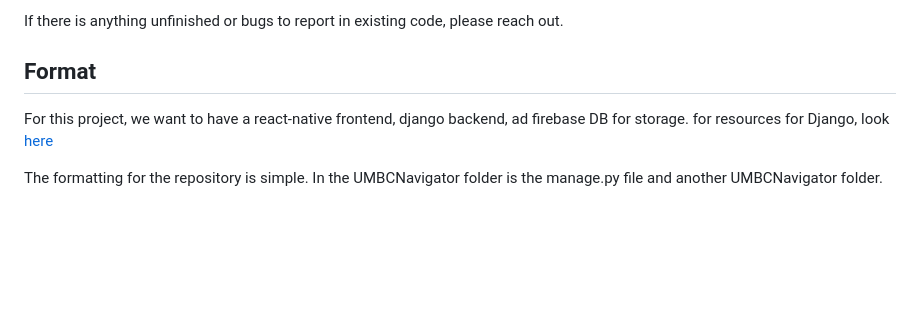
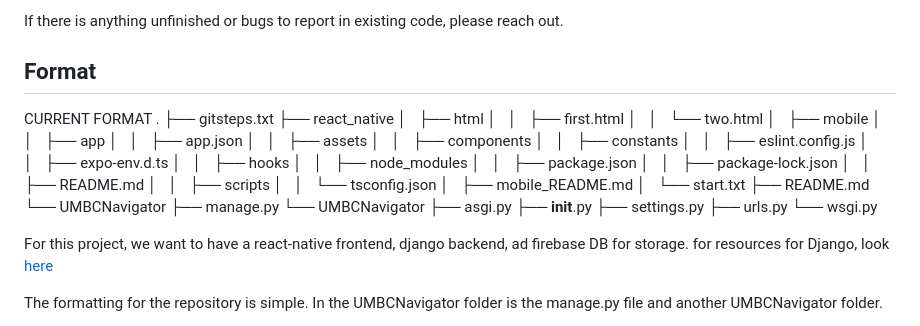
Before and after one commit to mjc4785/Software-Engineering, a Markdown page: README.md, the part around the change. Drawn GitHub-style; blank space fills up the shorter version.

Commit message:
Tree struct added from VM

```diff
--- a/README.md
+++ b/README.md
@@ -19,6 +19,42 @@ The idea for this project comes from Emily (insert last name when we know), Her
 If there is anything unfinished or bugs to report in existing code, please reach out.
 
 ## Format
+
+CURRENT FORMAT
+.
+├── gitsteps.txt
+├── react_native
+│   ├── html
+│   │   ├── first.html
+│   │   └── two.html
+│   ├── mobile
+│   │   ├── app
+│   │   ├── app.json
+│   │   ├── assets
+│   │   ├── components
+│   │   ├── constants
+│   │   ├── eslint.config.js
+│   │   ├── expo-env.d.ts
+│   │   ├── hooks
+│   │   ├── node_modules
+│   │   ├── package.json
+│   │   ├── package-lock.json
+│   │   ├── README.md
+│   │   ├── scripts
+│   │   └── tsconfig.json
+│   ├── mobile_README.md
+│   └── start.txt
+├── README.md
+└── UMBCNavigator
+    ├── manage.py
+    └── UMBCNavigator
+        ├── asgi.py
+        ├── __init__.py
+        ├── settings.py
+        ├── urls.py
+        └── wsgi.py
+
+
 For this project, we want to have a react-native frontend, django backend, ad firebase DB for storage. for resources for Django, look [here](https://docs.djangoproject.com/en/5.2/)
 
 The formatting for the repository is simple. In the UMBCNavigator folder is the manage.py file and another UMBCNavigator folder.
```
